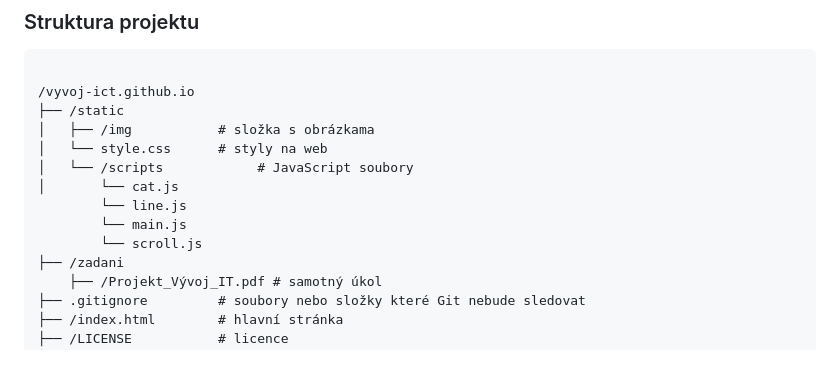
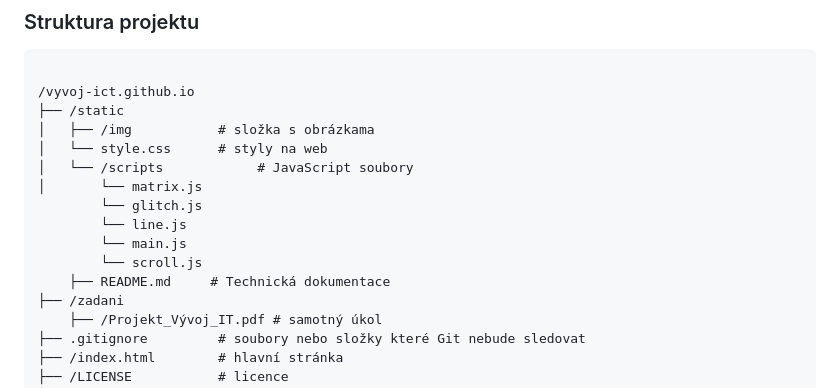
Before and after one commit to cyweee/Vyvoj-ICT.github.io, a Markdown page: README.md, the part around the change. Drawn GitHub-style; blank space fills up the shorter version.

Commit message:
Update README.md
ПИЗДААААА

```diff
--- a/README.md
+++ b/README.md
@@ -90,10 +90,12 @@ V tématu Současnost a budoucnost se probírají otázky současné doby a budo
 │   ├── /img           # složka s obrázkama
 │   └── style.css      # styly na web
 │   └── /scripts            # JavaScript soubory
-│       └── cat.js
+│       └── matrix.js
+        └── glitch.js
         └── line.js
         └── main.js
         └── scroll.js
+    ├── README.md     # Technická dokumentace
 ├── /zadani
     ├── /Projekt_Vývoj_IT.pdf # samotný úkol
 ├── .gitignore         # soubory nebo složky které Git nebude sledovat
```
